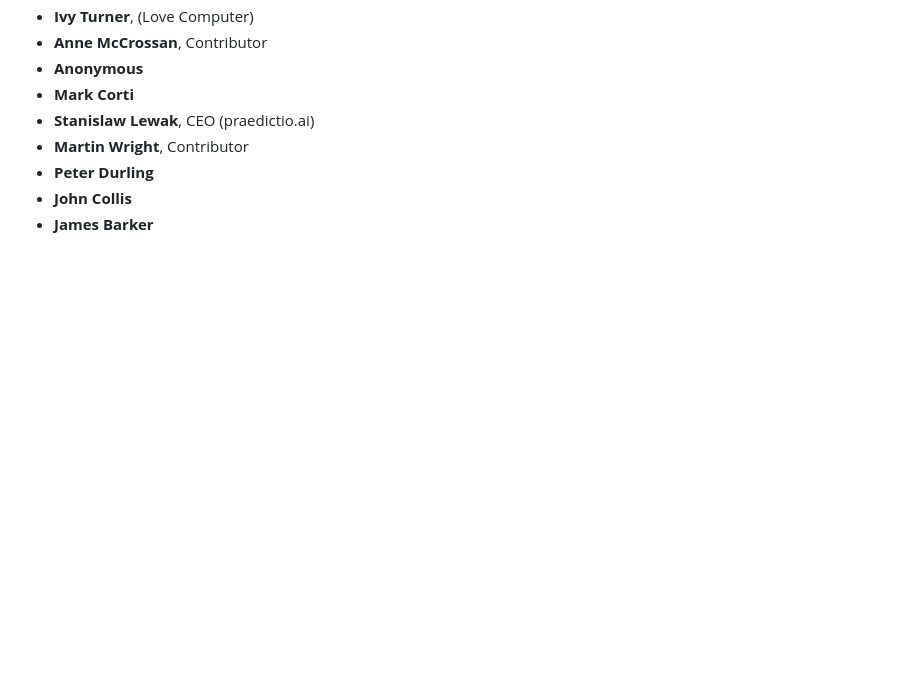
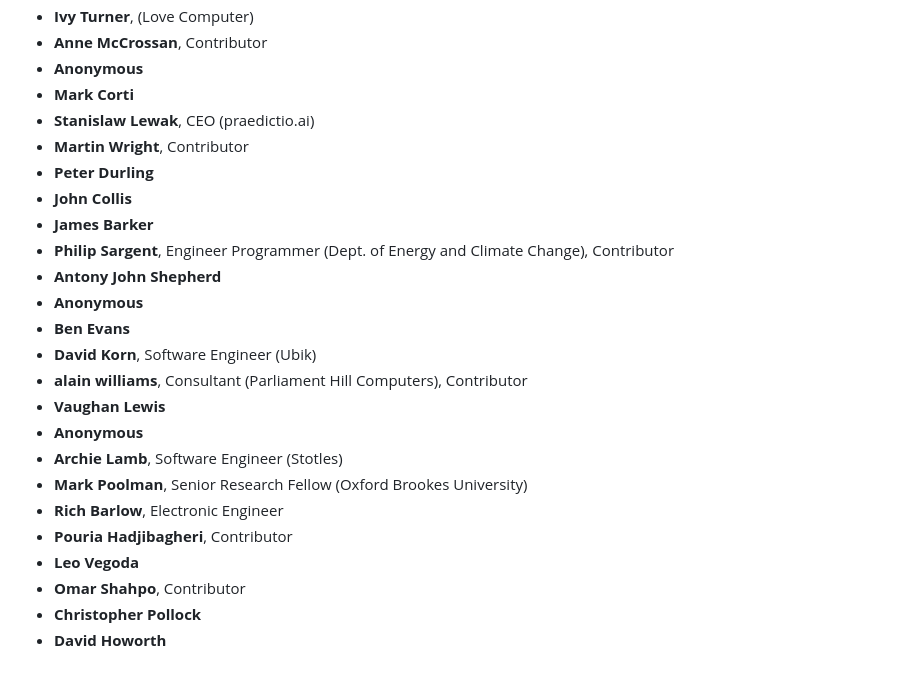
Before and after one commit to tvararu/keepthingsopen.com, a Markdown page: signatures.md, the part around the change. GitHub-like rendering; blank space fills up the shorter version.

Commit message:
feat: Add new signatures

```diff
--- a/signatures.md
+++ b/signatures.md
@@ -875,3 +875,19 @@
 - **Peter Durling**
 - **John Collis**
 - **James Barker**
+- **Philip Sargent**, Engineer Programmer (Dept. of Energy and Climate Change), Contributor
+- **Antony John Shepherd**
+- **Anonymous**
+- **Ben Evans**
+- **David Korn**, Software Engineer (Ubik)
+- **alain williams**, Consultant (Parliament Hill Computers), Contributor
+- **Vaughan Lewis**
+- **Anonymous**
+- **Archie Lamb**, Software Engineer (Stotles)
+- **Mark Poolman**, Senior Research Fellow (Oxford Brookes University)
+- **Rich Barlow**, Electronic Engineer
+- **Pouria Hadjibagheri**, Contributor
+- **Leo Vegoda**
+- **Omar Shahpo**, Contributor
+- **Christopher Pollock**
+- **David Howorth**
```
